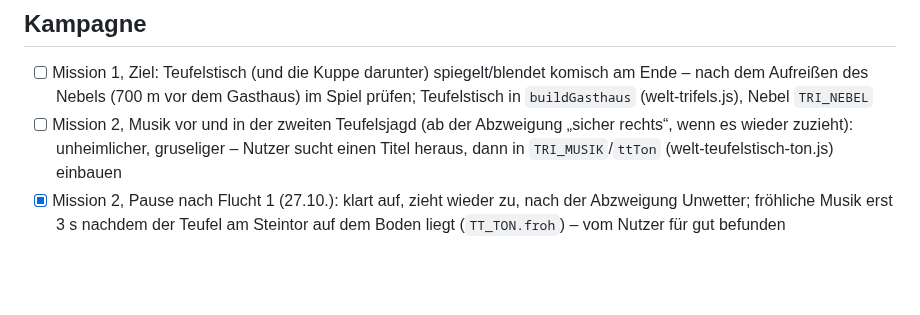
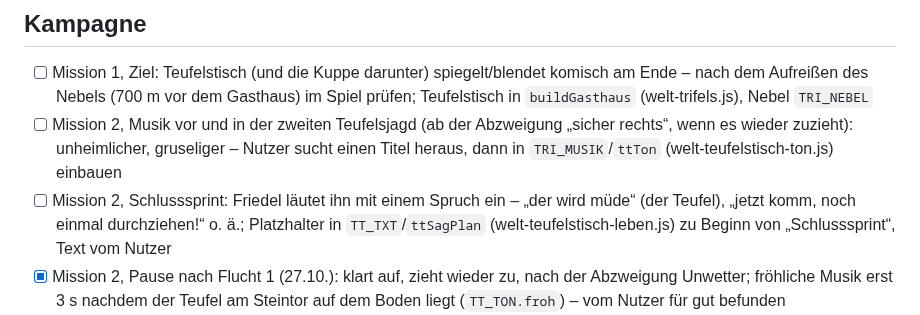
Before and after one commit to philippsbecker96-cmyk/kalmitduell-, a Markdown page: TODO.md, the part around the change. GitHub-like rendering; blank space fills up the shorter version.

Commit message:
TODO: Mission 2 – Friedel läutet den Schlusssprint ein
Co-Authored-By: Claude Opus 5.5 <noreply@anthropic.com>

```diff
--- a/TODO.md
+++ b/TODO.md
@@ -20,6 +20,7 @@ Größere Punkte später in die passende Datei umziehen (`PLAENE.md`, `KAMPAGNE.
 ## Kampagne
 - [ ] Mission 1, Ziel: Teufelstisch (und die Kuppe darunter) spiegelt/blendet komisch am Ende – nach dem Aufreißen des Nebels (700 m vor dem Gasthaus) im Spiel prüfen; Teufelstisch in `buildGasthaus` (welt-trifels.js), Nebel `TRI_NEBEL`
 - [ ] Mission 2, Musik vor und in der zweiten Teufelsjagd (ab der Abzweigung „sicher rechts“, wenn es wieder zuzieht): unheimlicher, gruseliger – Nutzer sucht einen Titel heraus, dann in `TRI_MUSIK`/`ttTon` (welt-teufelstisch-ton.js) einbauen
+- [ ] Mission 2, Schlusssprint: Friedel läutet ihn mit einem Spruch ein – „der wird müde“ (der Teufel), „jetzt komm, noch einmal durchziehen!“ o. ä.; Platzhalter in `TT_TXT`/`ttSagPlan` (welt-teufelstisch-leben.js) zu Beginn von „Schlusssprint“, Text vom Nutzer
 - [x] Mission 2, Pause nach Flucht 1 (27.10.): klart auf, zieht wieder zu, nach der Abzweigung Unwetter; fröhliche Musik erst 3 s nachdem der Teufel am Steintor auf dem Boden liegt (`TT_TON.froh`) – vom Nutzer für gut befunden
 - [ ] Mission 2 abrunden (Plan in `KAMPAGNE.md`, Mission 2 „Noch offen – zum Abrunden“): Anfangsszene im Gasthaus (Holzraum, Wirt, Friedel mit Kater), Schlussszene am Lagerfeuer (letzte Bratwurst aus der Hosentasche), Friedels Kater als roter Faden, Infotafel zum Teufelstisch – Texte vom Nutzer
 - [ ] Mission 2 selbst im Spiel testen (Stand 27.10.): Abzweigung „sicher rechts“ (≈ Meter 8874), Teufel kommt zurück an den Tisch, steigt auf den Stuhl, ext den Schoppen, reißt die Platte heraus (≈ 28:30–28:41), Schlusssprint: Teufel fällt zurück und schnauft (≈ 34:32), Schotter auf der Schleife, Wind auf den Lichtungen, Unwetter nach der Jungfernsprung-Kamera, Fernblick am Jungfernsprung mit Tal, See, Dorf und Regenbogen (≈ Meter 4514)
```
